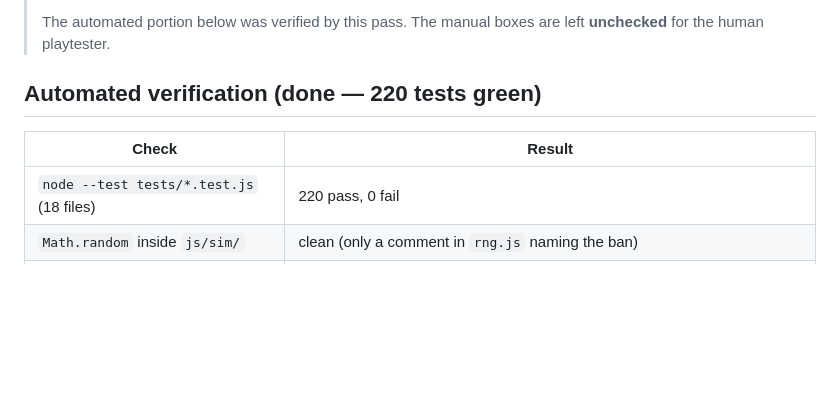
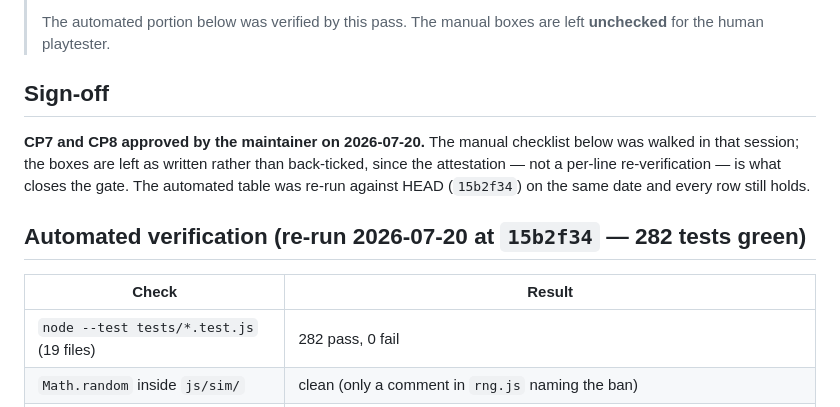
Before and after one commit to fchamone/minhocario, a Markdown page: tasks/cp8-playtest.md, the part around the change. Drawn GitHub-style; blank space fills up the shorter version.

```diff
--- a/tasks/cp8-playtest.md
+++ b/tasks/cp8-playtest.md
@@ -9,11 +9,19 @@
 > The automated portion below was verified by this pass. The manual boxes are
 > left **unchecked** for the human playtester.
 
-## Automated verification (done — 220 tests green)
+## Sign-off
+
+**CP7 and CP8 approved by the maintainer on 2026-07-20.** The manual checklist
+below was walked in that session; the boxes are left as written rather than
+back-ticked, since the attestation — not a per-line re-verification — is what
+closes the gate. The automated table was re-run against HEAD (`15b2f34`) on the
+same date and every row still holds.
+
+## Automated verification (re-run 2026-07-20 at `15b2f34` — 282 tests green)
 
 | Check | Result |
 |---|---|
-| `node --test tests/*.test.js` (18 files) | 220 pass, 0 fail |
+| `node --test tests/*.test.js` (19 files) | 282 pass, 0 fail |
 | `Math.random` inside `js/sim/` | clean (only a comment in `rng.js` naming the ban) |
 | DOM / browser globals (`document`, `window`, `localStorage`, `navigator`) in `js/sim/` | clean — none |
 | Three.js imports inside `js/sim/` | clean — none |
```
Also changed, not shown: tasks/todo.md (+28 -5 lines).
